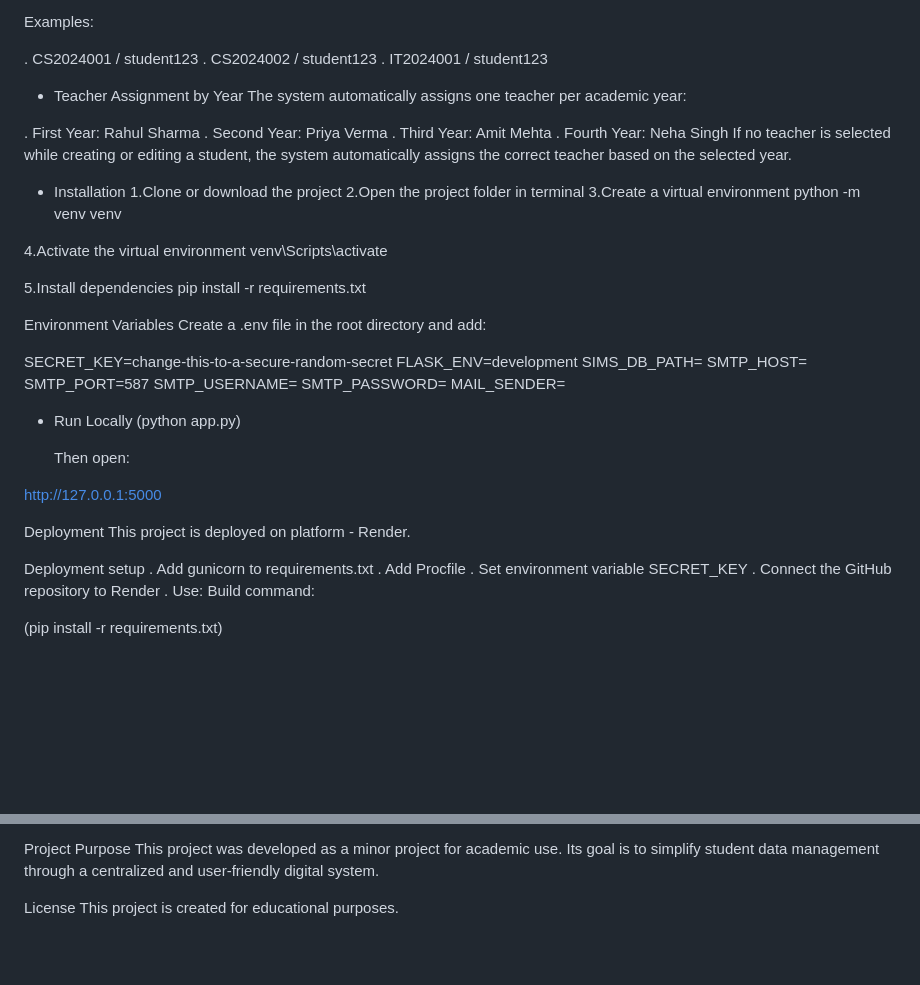
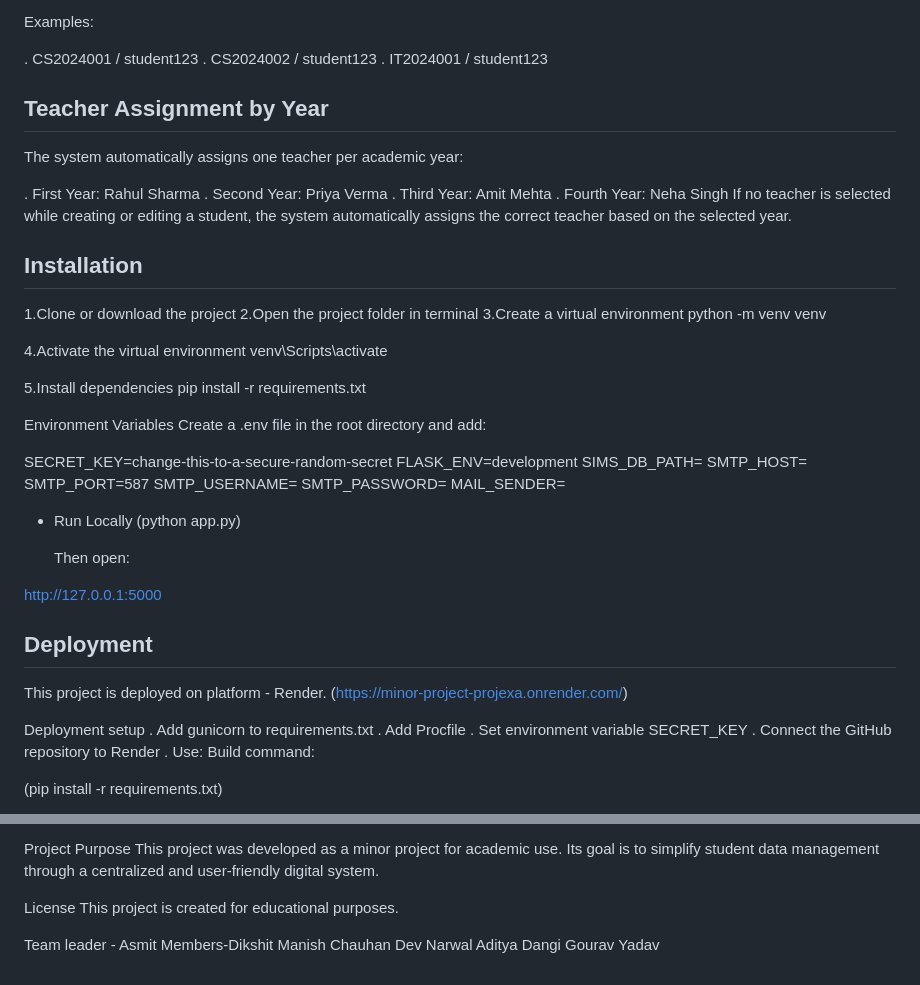
Before and after one commit to asmitdahiya54/minor-project-projexa, a Markdown page: README.md, 2 parts joined by grey strips. Rendered like a GitHub page; blank space fills up the shorter version.

```diff
--- a/README.md
+++ b/README.md
@@ -131,7 +131,7 @@ Examples:
 . IT2024001 / student123
 
 
-- Teacher Assignment by Year
+## Teacher Assignment by Year
  The system automatically assigns one teacher per academic year:
 
 . First Year: Rahul Sharma
@@ -140,7 +140,7 @@ Examples:
 . Fourth Year: Neha Singh
 If no teacher is selected while creating or editing a student, the system automatically assigns the correct teacher based on the selected year.
 
-- Installation
+## Installation
 1.Clone or download the project
 2.Open the project folder in terminal
 3.Create a virtual environment
@@ -171,8 +171,9 @@ MAIL_SENDER=
 
 http://127.0.0.1:5000
 
-Deployment
+## Deployment
 This project is deployed on platform - Render.
+  (https://minor-project-projexa.onrender.com/)
 
 Deployment setup
 . Add gunicorn to requirements.txt
@@ -216,3 +217,10 @@ This project was developed as a minor project for academic use. Its goal is to s
 
 License
 This project is created for educational purposes.
+
+Team leader - Asmit
+Members-Dikshit
+        Manish Chauhan
+        Dev Narwal
+        Aditya Dangi
+        Gourav Yadav
```
Also changed, not shown: other parts of README.md (+1 -1 lines).
